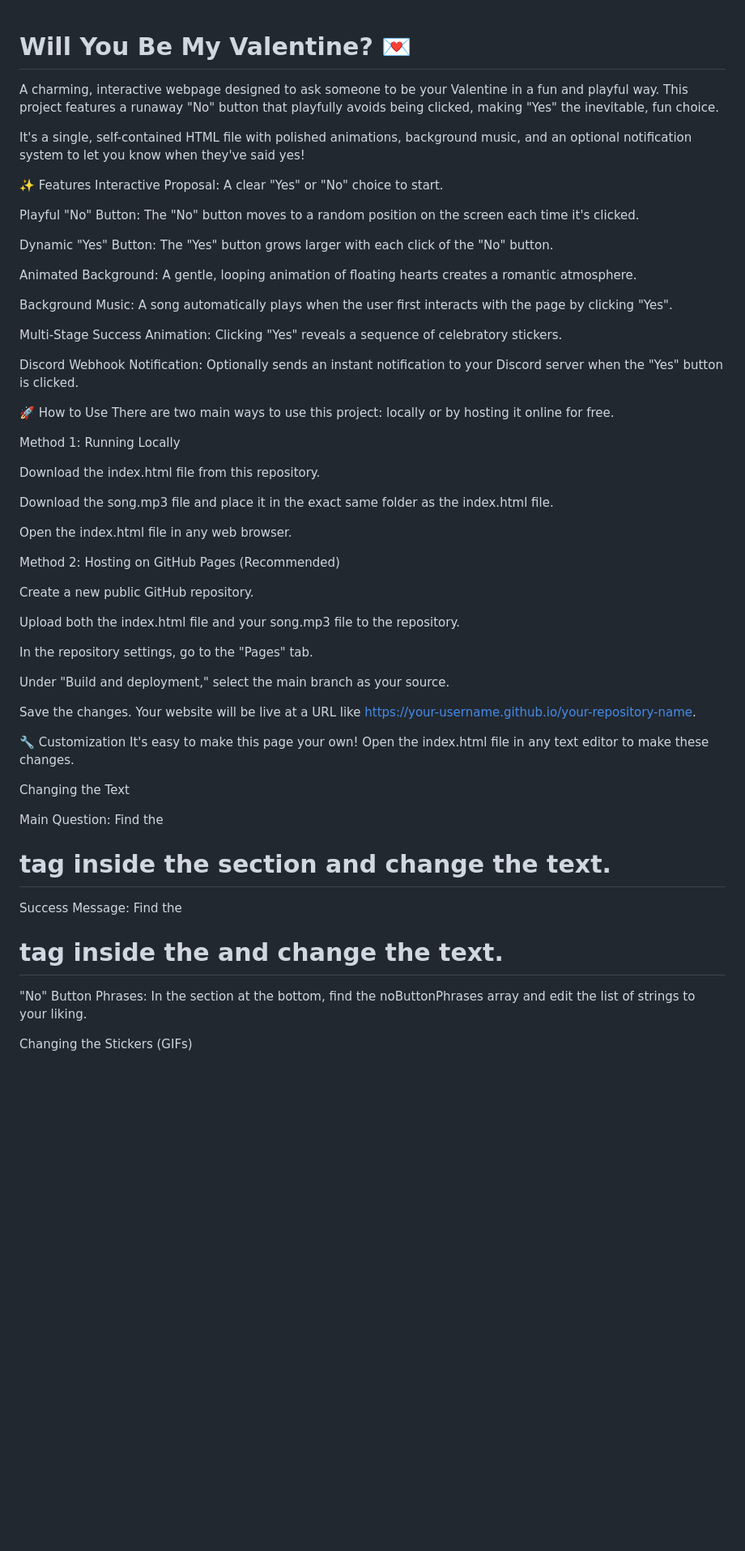
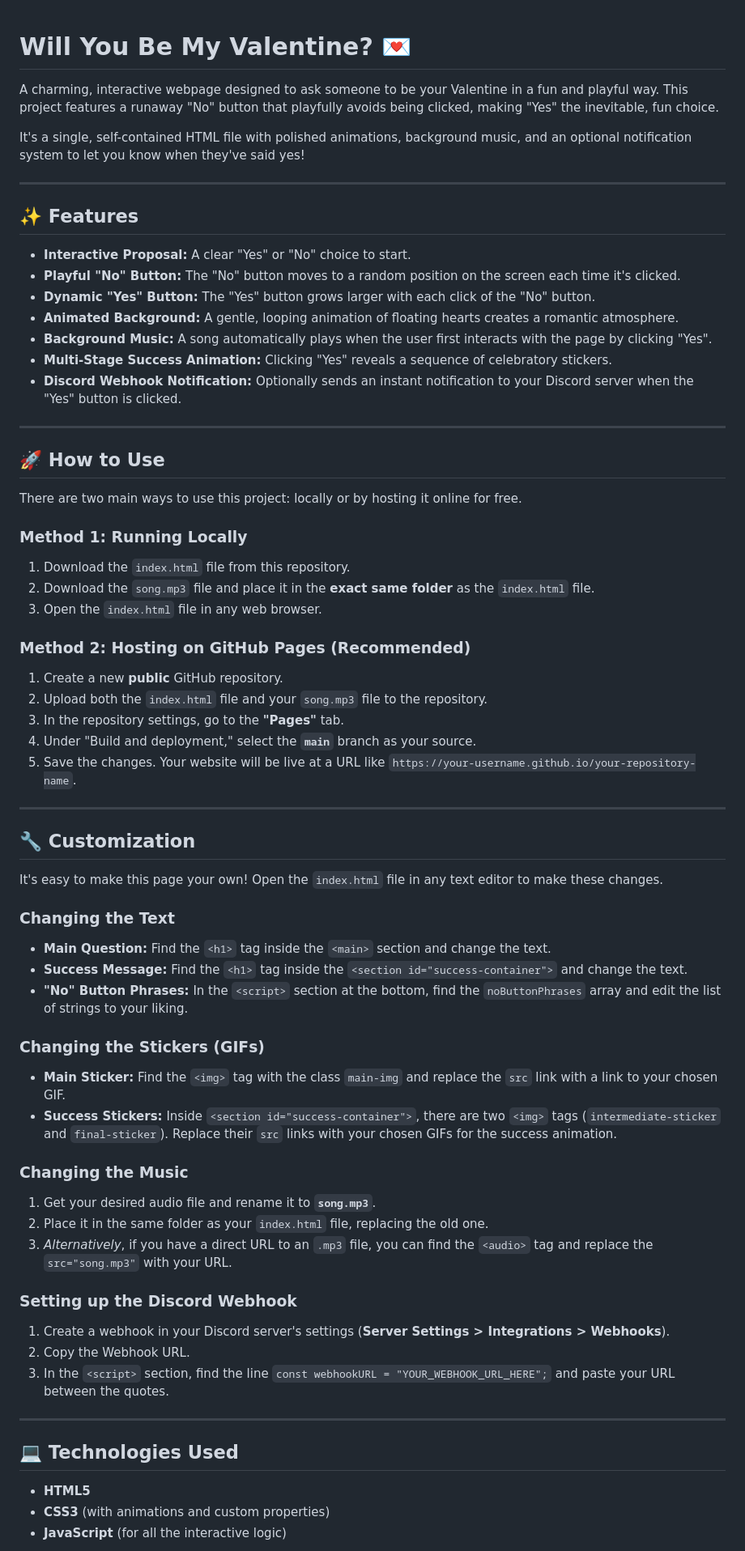
Before and after one commit to asif-cs/for-you, a Markdown page: README.md, the part around one of its changes. Shown at 81% size. Drawn GitHub-style; blank space fills up the shorter version.

```diff
--- a/README.md
+++ b/README.md
@@ -1,56 +1,71 @@
 # Will You Be My Valentine? 💌
+
 A charming, interactive webpage designed to ask someone to be your Valentine in a fun and playful way. This project features a runaway "No" button that playfully avoids being clicked, making "Yes" the inevitable, fun choice.
 
 It's a single, self-contained HTML file with polished animations, background music, and an optional notification system to let you know when they've said yes!
 
-✨ Features
-Interactive Proposal: A clear "Yes" or "No" choice to start.
+---
+## ✨ Features
 
-Playful "No" Button: The "No" button moves to a random position on the screen each time it's clicked.
+* **Interactive Proposal:** A clear "Yes" or "No" choice to start.
+* **Playful "No" Button:** The "No" button moves to a random position on the screen each time it's clicked.
+* **Dynamic "Yes" Button:** The "Yes" button grows larger with each click of the "No" button.
+* **Animated Background:** A gentle, looping animation of floating hearts creates a romantic atmosphere.
+* **Background Music:** A song automatically plays when the user first interacts with the page by clicking "Yes".
+* **Multi-Stage Success Animation:** Clicking "Yes" reveals a sequence of celebratory stickers.
+* **Discord Webhook Notification:** Optionally sends an instant notification to your Discord server when the "Yes" button is clicked.
 
-Dynamic "Yes" Button: The "Yes" button grows larger with each click of the "No" button.
+---
+## 🚀 How to Use
 
-Animated Background: A gentle, looping animation of floating hearts creates a romantic atmosphere.
-
-Background Music: A song automatically plays when the user first interacts with the page by clicking "Yes".
-
-Multi-Stage Success Animation: Clicking "Yes" reveals a sequence of celebratory stickers.
-
-Discord Webhook Notification: Optionally sends an instant notification to your Discord server when the "Yes" button is clicked.
-
-🚀 How to Use
 There are two main ways to use this project: locally or by hosting it online for free.
 
-Method 1: Running Locally
+### Method 1: Running Locally
 
-Download the index.html file from this repository.
+1.  Download the `index.html` file from this repository.
+2.  Download the `song.mp3` file and place it in the **exact same folder** as the `index.html` file.
+3.  Open the `index.html` file in any web browser.
 
-Download the song.mp3 file and place it in the exact same folder as the index.html file.
+### Method 2: Hosting on GitHub Pages (Recommended)
 
-Open the index.html file in any web browser.
+1.  Create a new **public** GitHub repository.
+2.  Upload both the `index.html` file and your `song.mp3` file to the repository.
+3.  In the repository settings, go to the **"Pages"** tab.
+4.  Under "Build and deployment," select the **`main`** branch as your source.
+5.  Save the changes. Your website will be live at a URL like `https://your-username.github.io/your-repository-name`.
 
-Method 2: Hosting on GitHub Pages (Recommended)
+---
+## 🔧 Customization
 
-Create a new public GitHub repository.
+It's easy to make this page your own! Open the `index.html` file in any text editor to make these changes.
 
-Upload both the index.html file and your song.mp3 file to the repository.
+### Changing the Text
 
-In the repository settings, go to the "Pages" tab.
+* **Main Question:** Find the `<h1>` tag inside the `<main>` section and change the text.
+* **Success Message:** Find the `<h1>` tag inside the `<section id="success-container">` and change the text.
+* **"No" Button Phrases:** In the `<script>` section at the bottom, find the `noButtonPhrases` array and edit the list of strings to your liking.
 
-Under "Build and deployment," select the main branch as your source.
+### Changing the Stickers (GIFs)
 
-Save the changes. Your website will be live at a URL like https://your-username.github.io/your-repository-name.
+* **Main Sticker:** Find the `<img>` tag with the class `main-img` and replace the `src` link with a link to your chosen GIF.
+* **Success Stickers:** Inside `<section id="success-container">`, there are two `<img>` tags (`intermediate-sticker` and `final-sticker`). Replace their `src` links with your chosen GIFs for the success animation.
 
-🔧 Customization
-It's easy to make this page your own! Open the index.html file in any text editor to make these changes.
+### Changing the Music
 
-Changing the Text
+1.  Get your desired audio file and rename it to **`song.mp3`**.
+2.  Place it in the same folder as your `index.html` file, replacing the old one.
+3.  *Alternatively*, if you have a direct URL to an `.mp3` file, you can find the `<audio>` tag and replace the `src="song.mp3"` with your URL.
 
-Main Question: Find the <h1> tag inside the <main> section and change the text.
+### Setting up the Discord Webhook
 
-Success Message: Find the <h1> tag inside the <section id="success-container"> and change the text.
+1.  Create a webhook in your Discord server's settings (**Server Settings > Integrations > Webhooks**).
+2.  Copy the Webhook URL.
+3.  In the `<script>` section, find the line `const webhookURL = "YOUR_WEBHOOK_URL_HERE";` and paste your URL between the quotes.
 
-"No" Button Phrases: In the <script> section at the bottom, find the noButtonPhrases array and edit the list of strings to your liking.
+---
+## 💻 Technologies Used
 
-Changing the Stickers (GIFs)
+* **HTML5**
+* **CSS3** (with animations and custom properties)
+* **JavaScript** (for all the interactive logic)
 
```
Also changed, not shown: other parts of README.md (+3 -28 lines).
